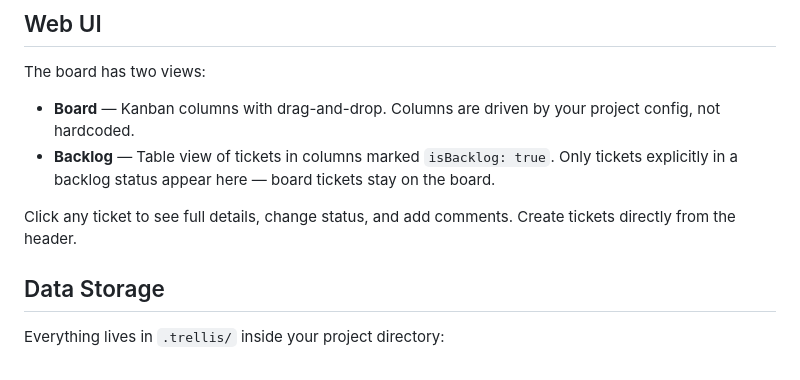
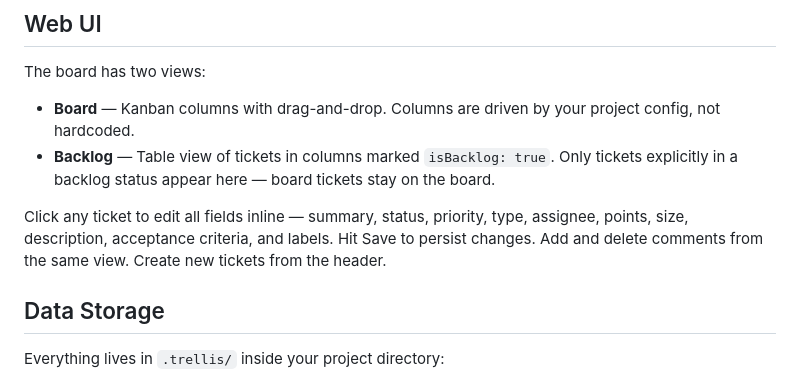
Before and after one commit to griches/trellis, a Markdown page: README.md, the part around the change. Drawn GitHub-style.

Commit message:
Update README with inline ticket editing docs

```diff
--- a/README.md
+++ b/README.md
@@ -145,7 +145,7 @@ The board has two views:
 - **Board** — Kanban columns with drag-and-drop. Columns are driven by your project config, not hardcoded.
 - **Backlog** — Table view of tickets in columns marked `isBacklog: true`. Only tickets explicitly in a backlog status appear here — board tickets stay on the board.
 
-Click any ticket to see full details, change status, and add comments. Create tickets directly from the header.
+Click any ticket to edit all fields inline — summary, status, priority, type, assignee, points, size, description, acceptance criteria, and labels. Hit Save to persist changes. Add and delete comments from the same view. Create new tickets from the header.
 
 ## Data Storage
 
```
